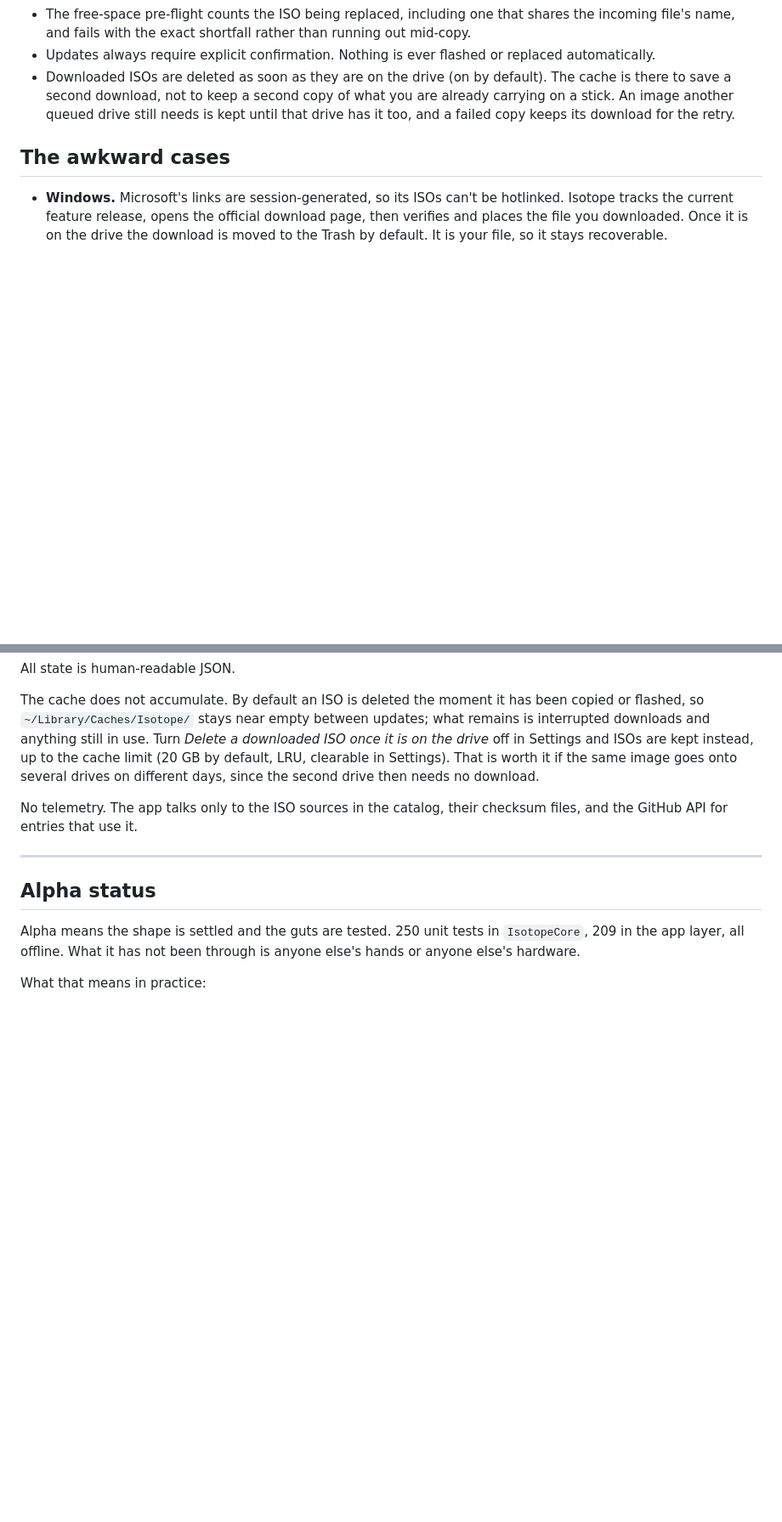
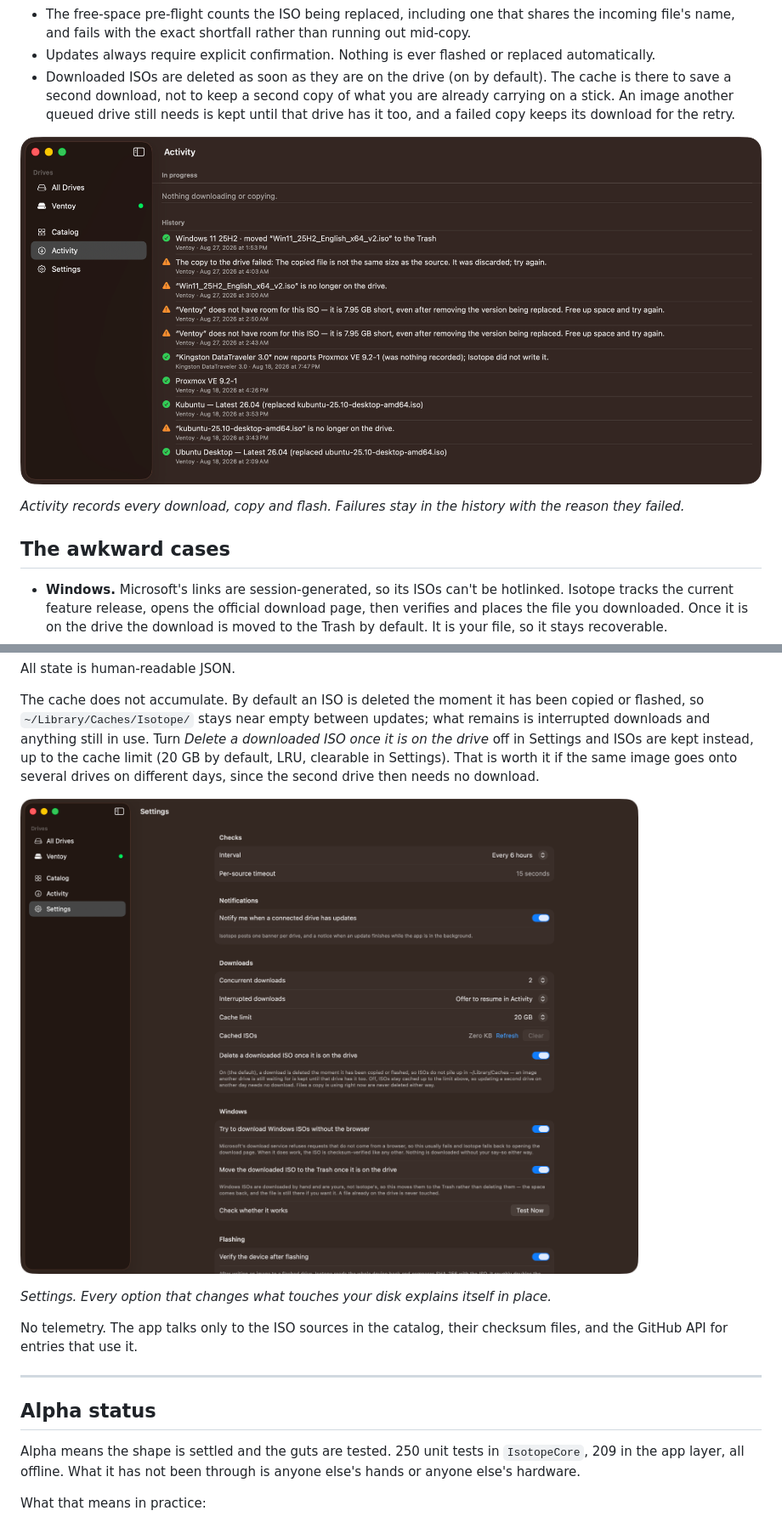
Before and after one commit to SahilUX/Isotope, a Markdown page: README.md, 2 parts joined by grey strips. Shown at 85% size. GitHub-like rendering; pictures changed too: docs/screenshots/activity.png (added), docs/screenshots/settings.png (added); blank space fills up the shorter version.

```diff
--- a/README.md
+++ b/README.md
@@ -38,6 +46,10 @@ Anything not in the catalog can be added as a custom source. There are four dete
 - The free-space pre-flight counts the ISO being replaced, including one that shares the incoming file's name, and fails with the exact shortfall rather than running out mid-copy.
 - Updates always require explicit confirmation. Nothing is ever flashed or replaced automatically.
 - Downloaded ISOs are deleted as soon as they are on the drive (on by default). The cache is there to save a second download, not to keep a second copy of what you are already carrying on a stick. An image another queued drive still needs is kept until that drive has it too, and a failed copy keeps its download for the retry.
+
+![The Activity view showing download and copy history, including a failed copy and two out-of-space errors](docs/screenshots/activity.png)
+
+*Activity records every download, copy and flash. Failures stay in the history with the reason they failed.*
 
 ## The awkward cases
 
@@ -172,6 +184,10 @@ All state is human-readable JSON.
 
 The cache does not accumulate. By default an ISO is deleted the moment it has been copied or flashed, so `~/Library/Caches/Isotope/` stays near empty between updates; what remains is interrupted downloads and anything still in use. Turn *Delete a downloaded ISO once it is on the drive* off in Settings and ISOs are kept instead, up to the cache limit (20 GB by default, LRU, clearable in Settings). That is worth it if the same image goes onto several drives on different days, since the second drive then needs no download.
 
+![Isotope's Settings window showing check interval, notification, download, cache and Windows options](docs/screenshots/settings.png)
+
+*Settings. Every option that changes what touches your disk explains itself in place.*
+
 No telemetry. The app talks only to the ISO sources in the catalog, their checksum files, and the GitHub API for entries that use it.
 
 ---
```
Also changed, not shown: other parts of README.md (+8 -0 lines), docs/screenshots/catalog.png (added), docs/screenshots/drive-ventoy.png (added).
